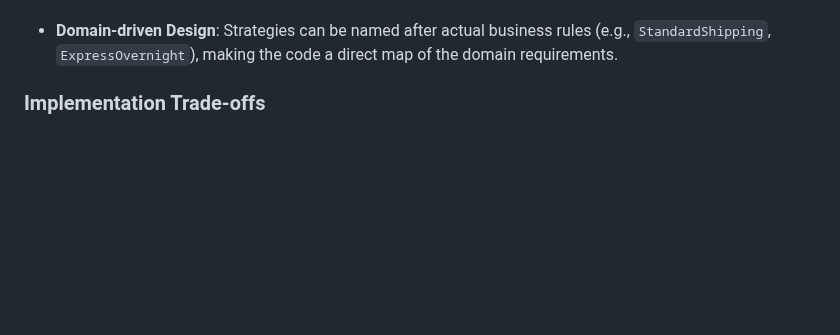
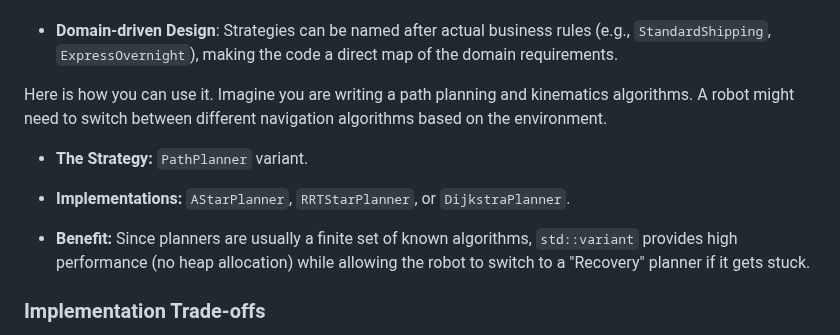
Before and after one commit to bexultan-rakhim/toolbox, a Markdown page: design/patterns/Cpp_Strategy.md, the part around the change. Drawn GitHub-style; blank space fills up the shorter version.

Commit message:
add: example

```diff
--- a/design/patterns/Cpp_Strategy.md
+++ b/design/patterns/Cpp_Strategy.md
@@ -18,6 +18,13 @@ Strategy pattern is uniquely useful pattern. It often saves you from implementin
 -   **Predictability**: Because each strategy is isolated, it is easier to reason about and debug. You aren't hunting through 500 lines of `if/else` statements to find why a specific branch was taken. Also, you are not modifying one algorithm to turn it to another - it means you do not have to track git history to find where bug happened in time, instead you are localizing it to a specific class.
 
 -   **Domain-driven Design**: Strategies can be named after actual business rules (e.g., `StandardShipping`, `ExpressOvernight`), making the code a direct map of the domain requirements.
+
+Here is how you can use it. Imagine you are writing  a path planning and kinematics algorithms. A robot might need to switch between different navigation algorithms based on the environment.
+-   **The Strategy:** `PathPlanner` variant.
+
+-   **Implementations:** `AStarPlanner`, `RRTStarPlanner`, or `DijkstraPlanner`.
+
+-   **Benefit:** Since planners are usually a finite set of known algorithms, `std::variant` provides high performance (no heap allocation) while allowing the robot to switch to a "Recovery" planner if it gets stuck.
 
 ### Implementation Trade-offs
 There are few implementation of this pattern. I want to demonstrate 4 different implementations and analyze their trade-offs. Here is the summary table for these patterns. In the next section you can find implementations for each.
```
